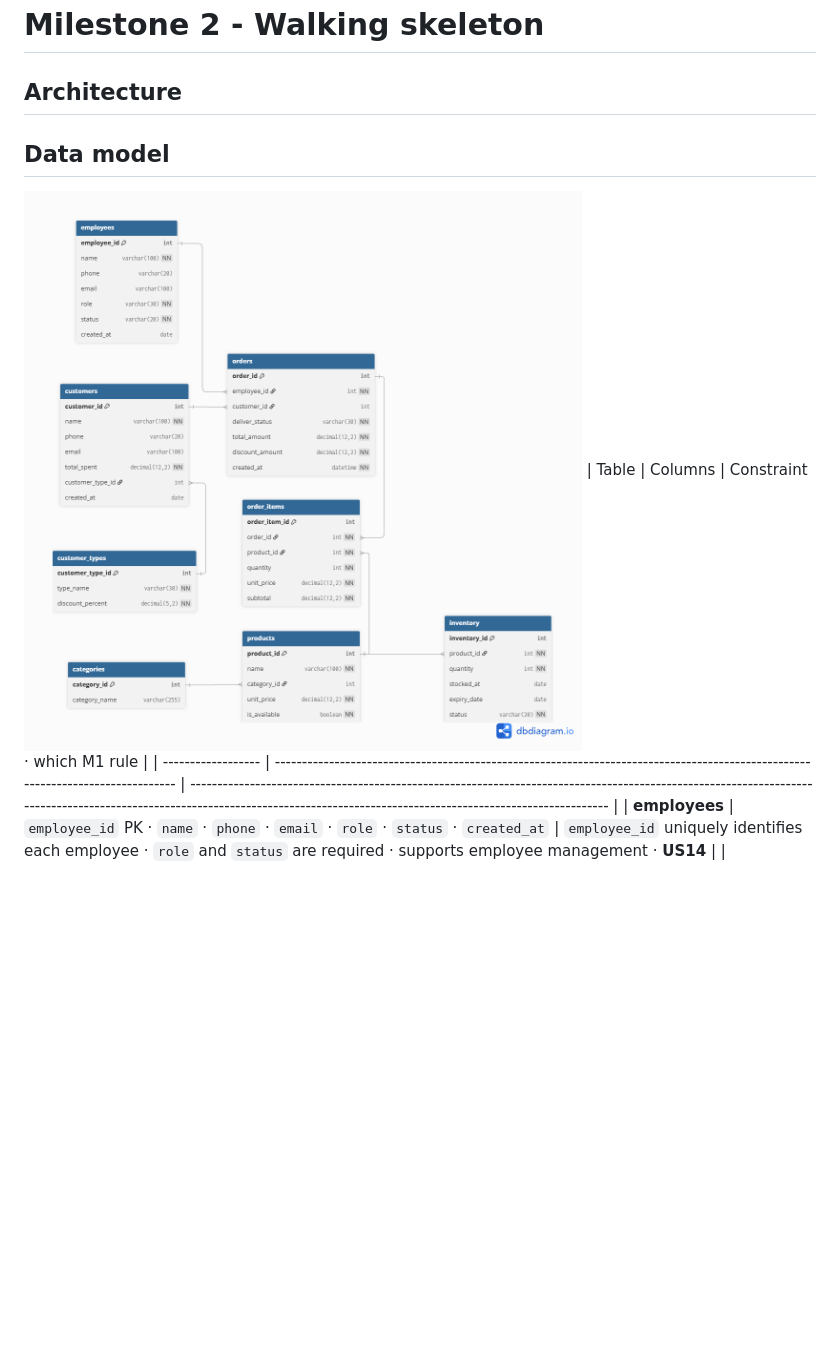
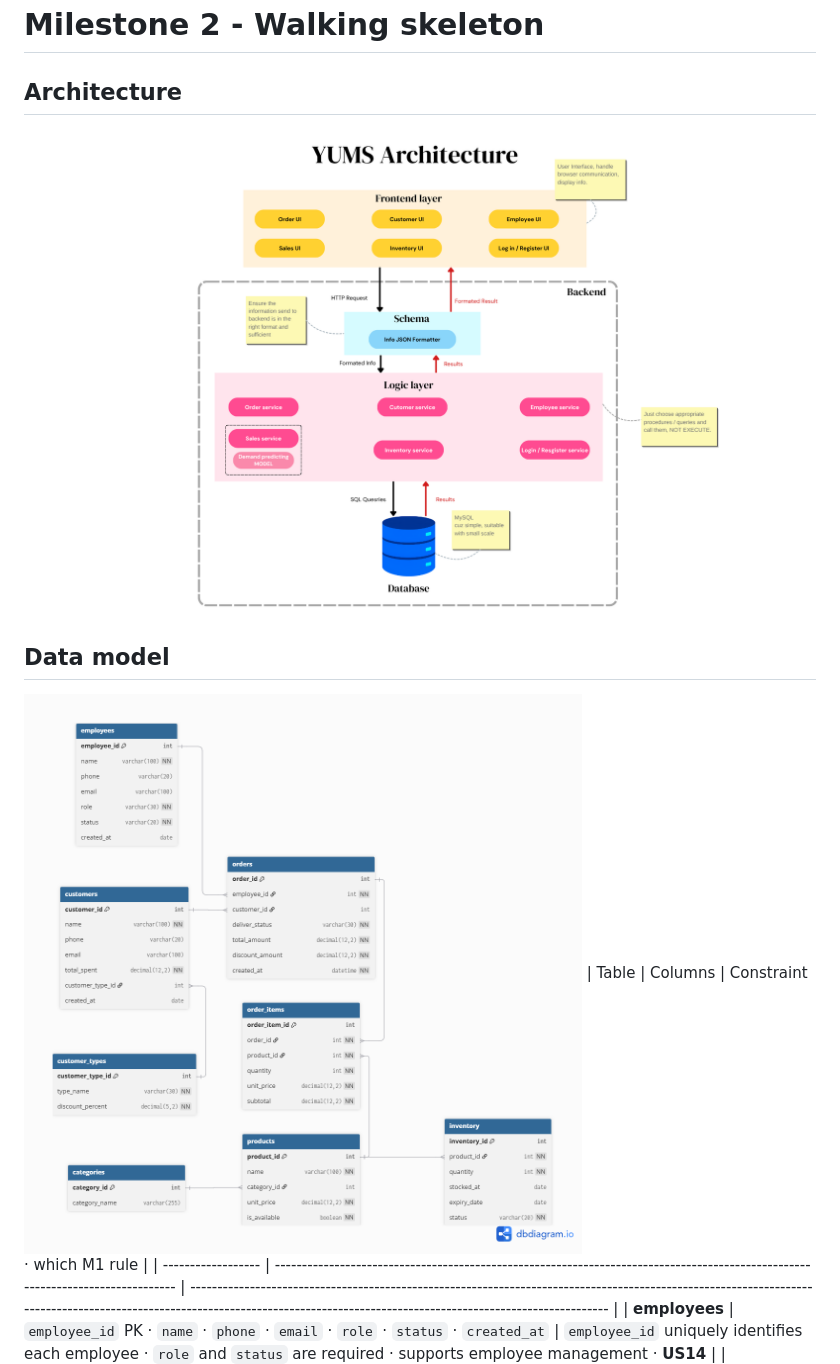
Before and after one commit to SE-FDA-NEU-AI66B/software-AI66B-G2-B4-small-shop, a Markdown page: docs/design.md, the part around the change. Drawn GitHub-style; blank space fills up the shorter version.

Commit message:
docs: added architecture diagram to design.md
Refs #65

```diff
--- a/docs/design.md
+++ b/docs/design.md
@@ -1,8 +1,10 @@
 # Milestone 2 - Walking skeleton
 ## Architecture
 
+![Architecture Diagram](./diagrams/YUMS_architecture.png)
+
 ## Data model
-![](https://github.com/SE-FDA-NEU-AI66B/software-AI66B-G2-B4-small-shop/blob/66_design_data_model/docs/images/erd.png)
+![ERD](./images/erd.png)
 | Table              | Columns                                                                                                                         | Constraint · which M1 rule                                                                                                                                                                                                      |
 | ------------------ | ------------------------------------------------------------------------------------------------------------------------------- | ------------------------------------------------------------------------------------------------------------------------------------------------------------------------------------------------------------------------------- |
 | **employees**      | `employee_id` PK · `name` · `phone` · `email` · `role` · `status` · `created_at`                                                | `employee_id` uniquely identifies each employee · `role` and `status` are required · supports employee management · **US14**                                                                                                    |
```
Also changed, not shown: docs/requirements.md (+5 -5 lines), docs/diagrams/YUMS_architecture.png (renamed from docs/diagrams/YUMS architecture.png).
